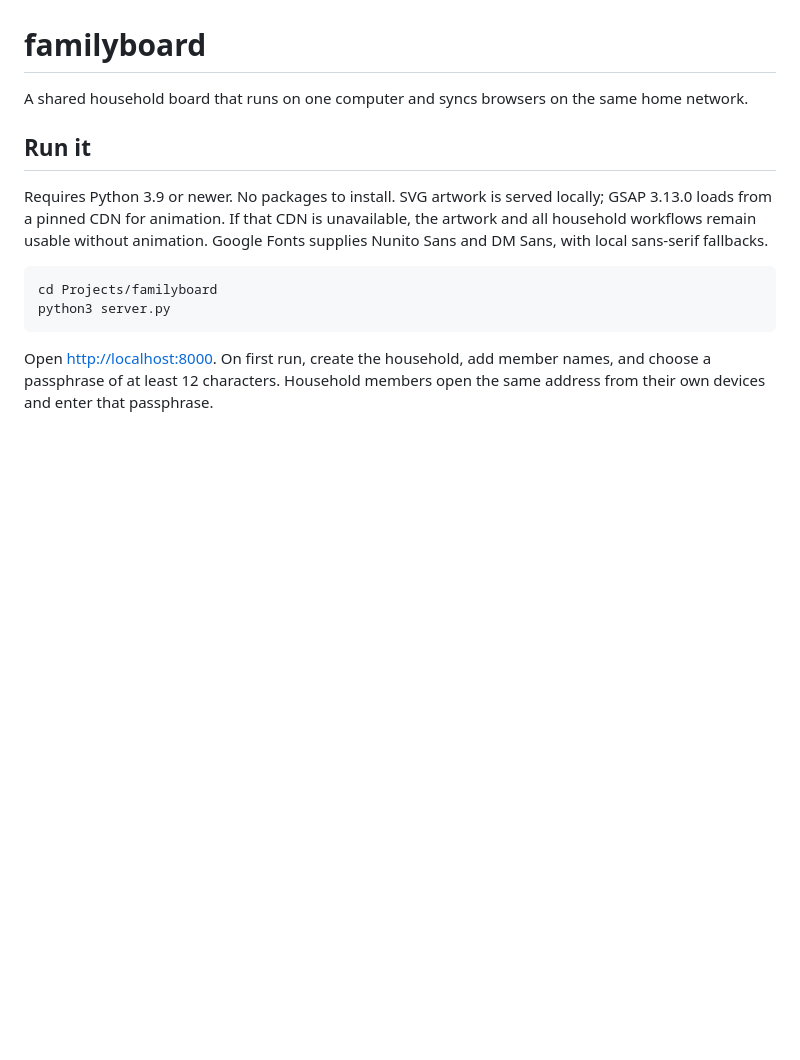
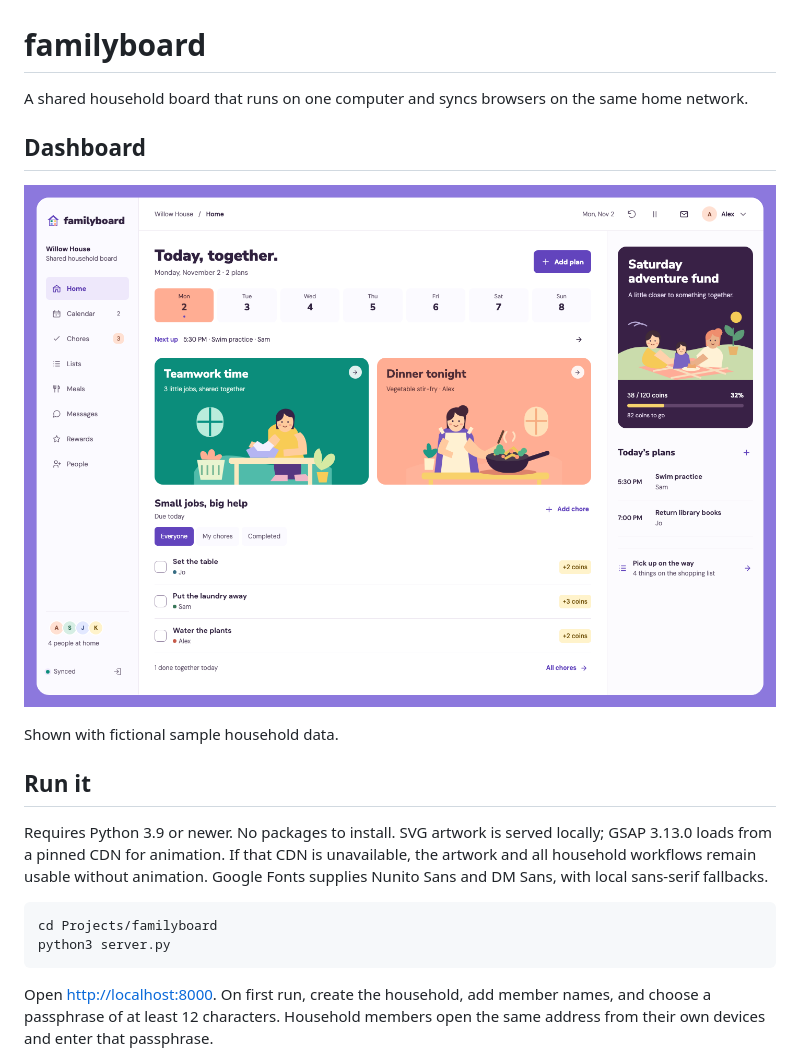
Before and after one commit to albertjayinm/family-board, a Markdown page: README.md, the part around the change. GitHub-like rendering; pictures changed too: dashboard.png (added); blank space fills up the shorter version.

Commit message:
docs: add dashboard screenshot to README

```diff
--- a/README.md
+++ b/README.md
@@ -1,6 +1,12 @@
 # familyboard
 
 A shared household board that runs on one computer and syncs browsers on the same home network.
+
+## Dashboard
+
+![Familyboard dashboard showing plans, chores, dinner, and shared goal progress](dashboard.png)
+
+Shown with fictional sample household data.
 
 ## Run it
 
```
